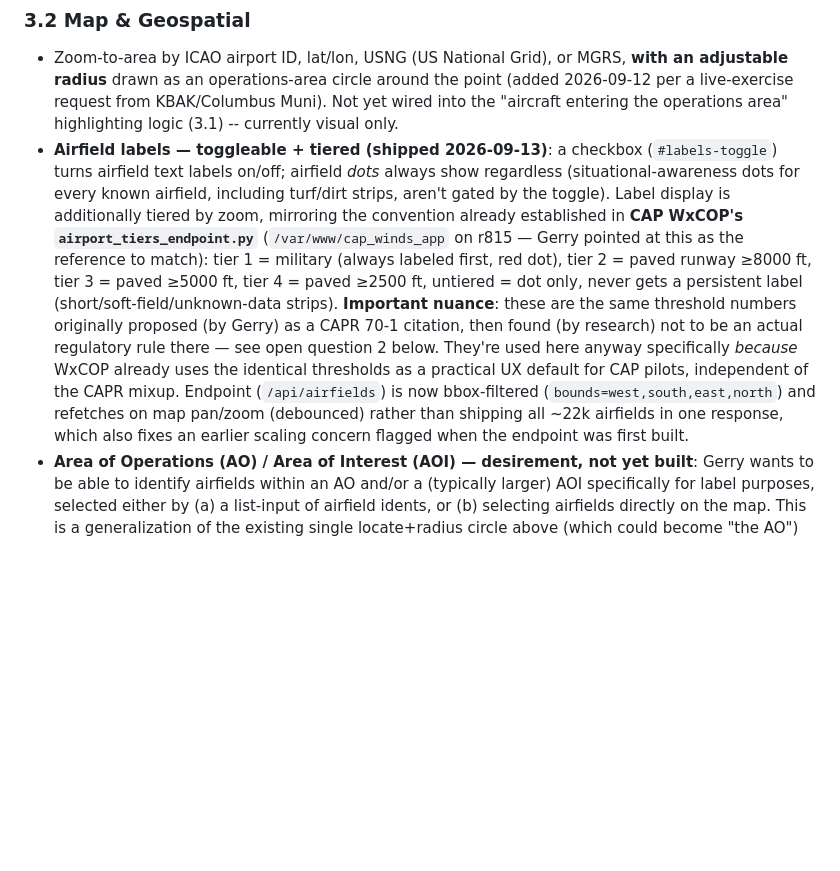
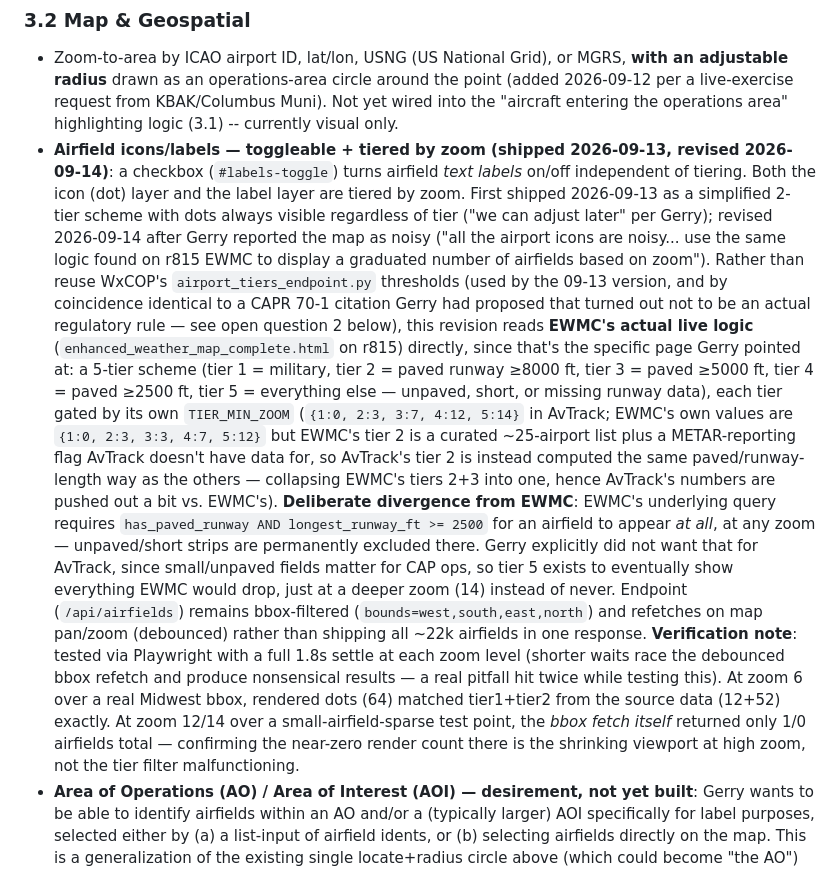
Before and after one commit to gerrycreager/AvTrack, a Markdown page: REQUIREMENTS.md, the part around the change. GitHub-like rendering; blank space fills up the shorter version.

Commit message:
Document the 5-tier EWMC-matched airfield zoom scheme
Co-Authored-By: Claude Sonnet 5 <noreply@anthropic.com>

```diff
--- a/REQUIREMENTS.md
+++ b/REQUIREMENTS.md
@@ -99,23 +99,41 @@ is reusable as the Phase 2 server's schema — not thrown away.
   2026-09-12 per a live-exercise request from KBAK/Columbus Muni). Not yet wired into
   the "aircraft entering the operations area" highlighting logic (3.1) -- currently
   visual only.
-- **Airfield labels — toggleable + tiered (shipped 2026-09-13)**: a checkbox
-  (`#labels-toggle`) turns airfield text labels on/off; airfield *dots* always show
-  regardless (situational-awareness dots for every known airfield, including turf/dirt
-  strips, aren't gated by the toggle). Label display is additionally tiered by zoom,
-  mirroring the convention already established in **CAP WxCOP's
-  `airport_tiers_endpoint.py`** (`/var/www/cap_winds_app` on r815 — Gerry pointed at
-  this as the reference to match): tier 1 = military (always labeled first, red dot),
-  tier 2 = paved runway ≥8000 ft, tier 3 = paved ≥5000 ft, tier 4 = paved ≥2500 ft,
-  untiered = dot only, never gets a persistent label (short/soft-field/unknown-data
-  strips). **Important nuance**: these are the same threshold numbers originally
-  proposed (by Gerry) as a CAPR 70-1 citation, then found (by research) not to be an
-  actual regulatory rule there — see open question 2 below. They're used here anyway
-  specifically *because* WxCOP already uses the identical thresholds as a practical
-  UX default for CAP pilots, independent of the CAPR mixup. Endpoint (`/api/airfields`)
-  is now bbox-filtered (`bounds=west,south,east,north`) and refetches on map
-  pan/zoom (debounced) rather than shipping all ~22k airfields in one response, which
-  also fixes an earlier scaling concern flagged when the endpoint was first built.
+- **Airfield icons/labels — toggleable + tiered by zoom (shipped 2026-09-13, revised
+  2026-09-14)**: a checkbox (`#labels-toggle`) turns airfield *text labels* on/off
+  independent of tiering. Both the icon (dot) layer and the label layer are tiered
+  by zoom. First shipped 2026-09-13 as a simplified 2-tier scheme with dots always
+  visible regardless of tier ("we can adjust later" per Gerry); revised 2026-09-14
+  after Gerry reported the map as noisy ("all the airport icons are noisy... use the
+  same logic found on r815 EWMC to display a graduated number of airfields based on
+  zoom"). Rather than reuse WxCOP's `airport_tiers_endpoint.py` thresholds (used by
+  the 09-13 version, and by coincidence identical to a CAPR 70-1 citation Gerry had
+  proposed that turned out not to be an actual regulatory rule — see open question 2
+  below), this revision reads **EWMC's actual live logic**
+  (`enhanced_weather_map_complete.html` on r815) directly, since that's the specific
+  page Gerry pointed at: a 5-tier scheme (tier 1 = military, tier 2 = paved runway
+  ≥8000 ft, tier 3 = paved ≥5000 ft, tier 4 = paved ≥2500 ft, tier 5 = everything
+  else — unpaved, short, or missing runway data), each tier gated by its own
+  `TIER_MIN_ZOOM` (`{1:0, 2:3, 3:7, 4:12, 5:14}` in AvTrack; EWMC's own values are
+  `{1:0, 2:3, 3:3, 4:7, 5:12}` but EWMC's tier 2 is a curated ~25-airport list plus a
+  METAR-reporting flag AvTrack doesn't have data for, so AvTrack's tier 2 is instead
+  computed the same paved/runway-length way as the others — collapsing EWMC's tiers
+  2+3 into one, hence AvTrack's numbers are pushed out a bit vs. EWMC's).
+  **Deliberate divergence from EWMC**: EWMC's underlying query requires
+  `has_paved_runway AND longest_runway_ft >= 2500` for an airfield to appear *at
+  all*, at any zoom — unpaved/short strips are permanently excluded there. Gerry
+  explicitly did not want that for AvTrack, since small/unpaved fields matter for
+  CAP ops, so tier 5 exists to eventually show everything EWMC would drop, just at
+  a deeper zoom (14) instead of never. Endpoint (`/api/airfields`) remains
+  bbox-filtered (`bounds=west,south,east,north`) and refetches on map pan/zoom
+  (debounced) rather than shipping all ~22k airfields in one response.
+  **Verification note**: tested via Playwright with a full 1.8s settle at each zoom
+  level (shorter waits race the debounced bbox refetch and produce nonsensical
+  results — a real pitfall hit twice while testing this). At zoom 6 over a real
+  Midwest bbox, rendered dots (64) matched tier1+tier2 from the source data (12+52)
+  exactly. At zoom 12/14 over a small-airfield-sparse test point, the *bbox fetch
+  itself* returned only 1/0 airfields total — confirming the near-zero render count
+  there is the shrinking viewport at high zoom, not the tier filter malfunctioning.
 - **Area of Operations (AO) / Area of Interest (AOI) — desirement, not yet built**:
   Gerry wants to be able to identify airfields within an AO and/or a (typically
   larger) AOI specifically for label purposes, selected either by (a) a list-input of
```
